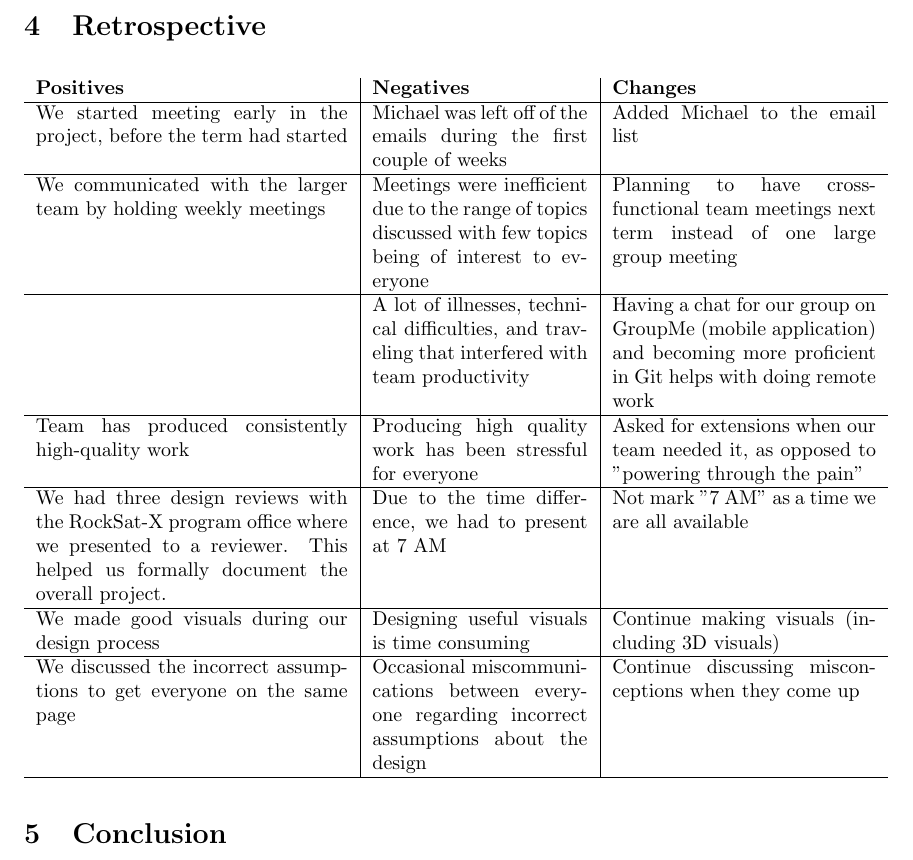
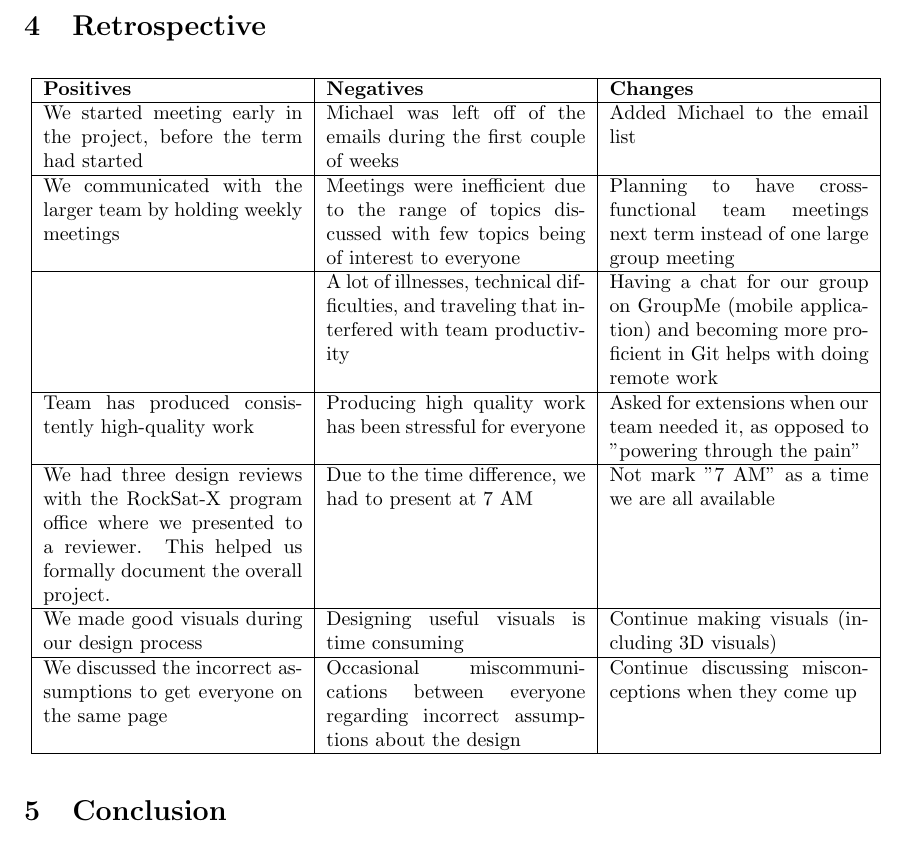
Before and after one commit to nonbinaryprogrammer/SeniorDesign, a LaTeX paper (deliverables/ProgressUpdate/ProgressUpdate.tex, which reads deliverables/ProgressUpdate/retrospective.tex): part of page 14 of 15, cut so that both start at the same text. Compiled offline with pdfLaTeX.

Commit message:
Resized table and removed tablury dependency

```diff
--- a/deliverables/ProgressUpdate/ProgressUpdate.tex
+++ b/deliverables/ProgressUpdate/ProgressUpdate.tex
@@ -2,7 +2,6 @@
 
 \usepackage{geometry}
 \usepackage{hyperref}
-\usepackage{tabulary}
 \usepackage[nopostdot]{glossaries}
 \usepackage[pdftex]{graphicx}
 \usepackage{tikz}
--- a/deliverables/ProgressUpdate/retrospective.tex
+++ b/deliverables/ProgressUpdate/retrospective.tex
@@ -1,7 +1,8 @@
 \begin{center}
-\begin{tabulary}
-{ \textwidth }
-{ J | J | J }
+\begin{tabular}
+%{ \textwidth }
+{ | p{0.3\linewidth} | p{0.3\linewidth} | p{0.3\linewidth} | }
+\hline
 \textbf{Positives} & \textbf{Negatives} & \textbf{Changes} \\ \hline
 
 We started meeting early in the project, before the term had started & Michael was left off of the emails
@@ -30,5 +31,5 @@ We discussed the incorrect assumptions to get everyone on the same page
 & Continue discussing misconceptions when they come up \\ \hline
 
 
-\end{tabulary}
+\end{tabular}
 \end{center}
```
Also changed, not shown: deliverables/ProgressUpdate/ProgressUpdate.pdf.
